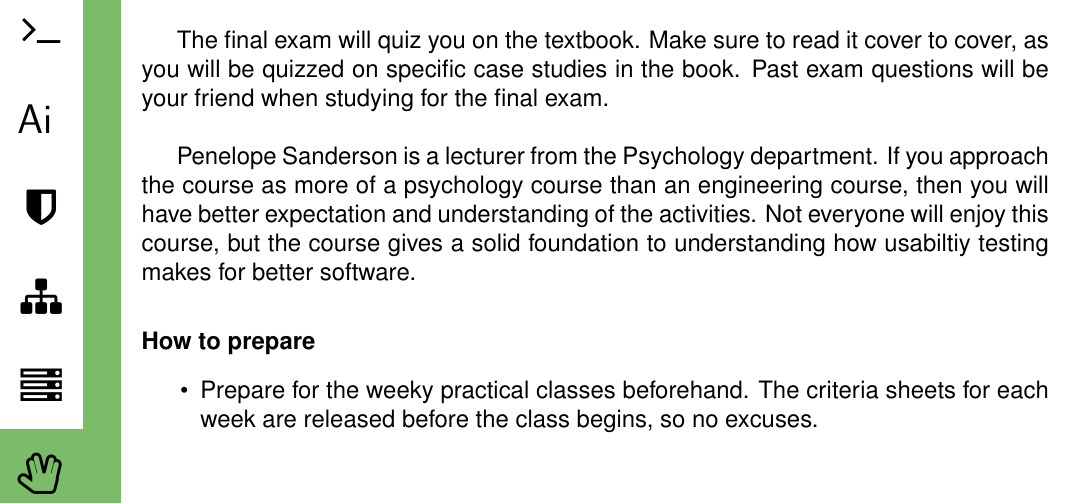
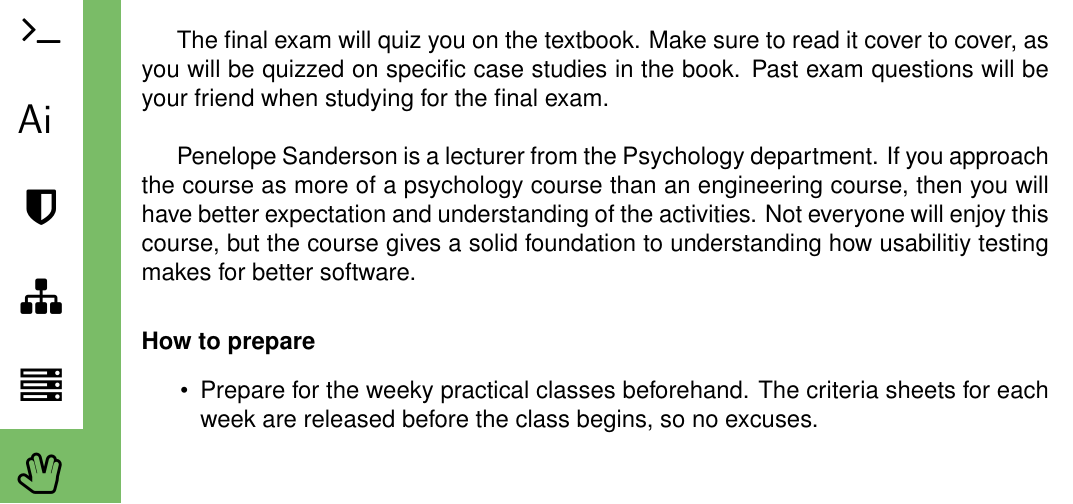
Before and after one commit to UQComputingSociety/subject-guide, a LaTeX document (tex/main.tex, which reads tex/courses/subjects/DECO2500.tex): part of page 63 of 69, cut so that both start at the same text. Compiled offline with pdfLaTeX.

Commit message:
fixed small typo in deco2500

```diff
--- a/tex/courses/subjects/DECO2500.tex
+++ b/tex/courses/subjects/DECO2500.tex
@@ -20,7 +20,7 @@ review = {
 
     The final exam will quiz you on the textbook. Make sure to read it cover to cover, as you will be quizzed on specific case studies in the book. Past exam questions will be your friend when studying for the final exam. \\
 
-    Penelope Sanderson is a lecturer from the Psychology department. If you approach the course as more of a psychology course than an engineering course, then you will have better expectation and understanding of the activities. Not everyone will enjoy this course, but the course gives a solid foundation to understanding how usabiltiy testing makes for better software.
+    Penelope Sanderson is a lecturer from the Psychology department. If you approach the course as more of a psychology course than an engineering course, then you will have better expectation and understanding of the activities. Not everyone will enjoy this course, but the course gives a solid foundation to understanding how usabilitiy testing makes for better software.
 
 },
 preparation = {
```
